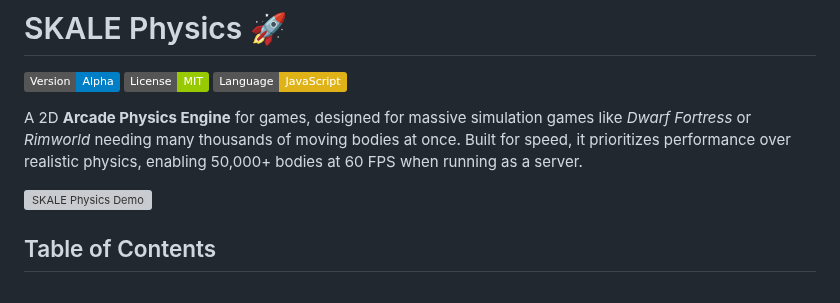
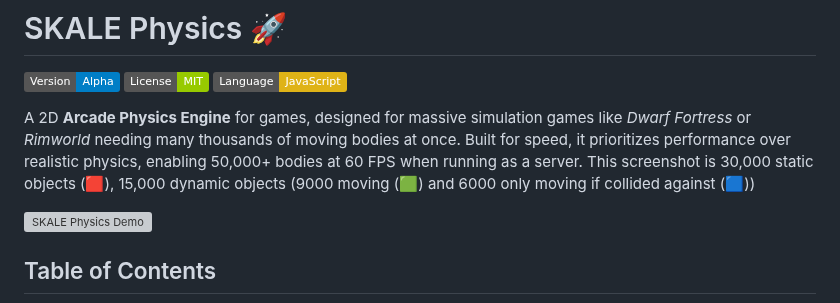
Before and after one commit to Gabriel-xyz/SKALE-Physics, a Markdown page: README.md, the part around the change. Drawn GitHub-style; badges without logos; grey boxes are pictures that could not be loaded.

Commit message:
benchmarks

```diff
--- a/README.md
+++ b/README.md
@@ -2,7 +2,7 @@
 
 ![Alpha Version](https://img.shields.io/badge/Version-Alpha-blue) ![License](https://img.shields.io/badge/License-MIT-green) ![Language](https://img.shields.io/badge/Language-JavaScript-yellow)
 
-A 2D **Arcade Physics Engine** for games, designed for massive simulation games like *Dwarf Fortress* or *Rimworld* needing many thousands of moving bodies at once. Built for speed, it prioritizes performance over realistic physics, enabling 50,000+ bodies at 60 FPS when running as a server.
+A 2D **Arcade Physics Engine** for games, designed for massive simulation games like *Dwarf Fortress* or *Rimworld* needing many thousands of moving bodies at once. Built for speed, it prioritizes performance over realistic physics, enabling 50,000+ bodies at 60 FPS when running as a server. This screenshot is 30,000 static objects (🟥), 15,000 dynamic objects (9000 moving (🟩) and 6000 only moving if collided against (🟦))
 
 ![SKALE Physics Demo](https://raw.githubusercontent.com/Gabriel-xyz/SKALE-Physics/main/screenshot.jpg)
 
```
